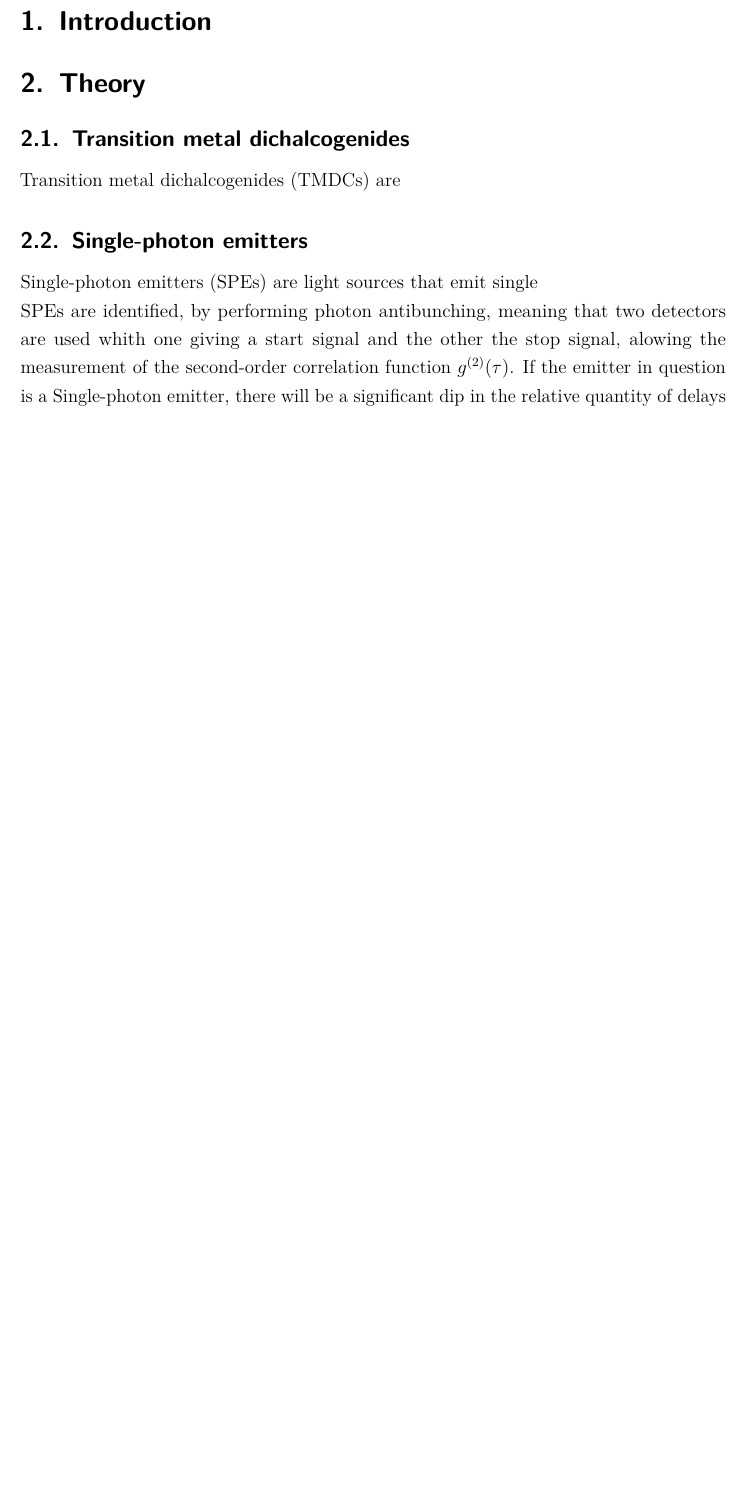
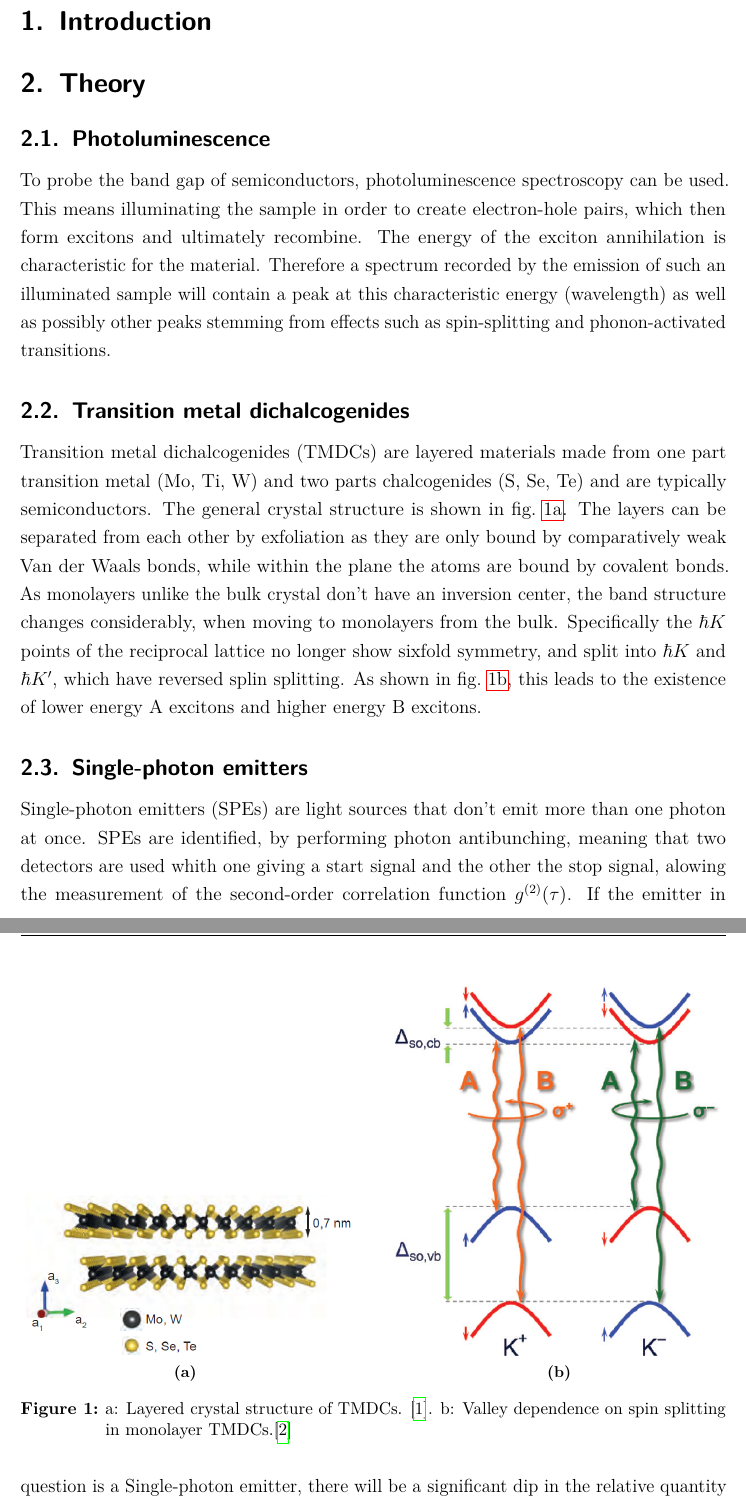
Before and after one commit to Br0Fi/FestSpekt20, a LaTeX document (AG-Bratschitsch/Protokoll_FKS_G01_05-08-2020.tex, which reads AG-Bratschitsch/tex/12_theory.tex): part of page 3 of 30 before the commit and two parts of pages 3 and 4 of 31 after it, the two joined at a grey line, cut so that both start at the same text, the shorter picture padded with empty space. Compiled offline with pdfLaTeX.

Commit message:
brat theo 2

```diff
--- a/AG-Bratschitsch/tex/12_theory.tex
+++ b/AG-Bratschitsch/tex/12_theory.tex
@@ -1,18 +1,49 @@
 \section{Theory}
 \label{sec:theory}
 
+\subsection{Photoluminescence}
+
+To probe the band gap of semiconductors, photoluminescence spectroscopy can be used.
+This means illuminating the sample in order to create electron-hole pairs, which then form excitons and ultimately recombine.
+The energy of the exciton annihilation is characteristic for the material.
+Therefore a spectrum recorded by the emission of such an illuminated sample will contain a peak at this characteristic energy (wavelength) as well as possibly other peaks stemming from effects such as spin-splitting and phonon-activated transitions.
+
 \subsection{Transition metal dichalcogenides}
 
-Transition metal dichalcogenides (TMDCs) are %TODO
-%TODO Spektra
+Transition metal dichalcogenides (TMDCs) are layered materials made from one part transition metal (Mo, Ti, W) and two parts chalcogenides (S, Se, Te) and are typically semiconductors.
+The general crystal structure is shown in \cref{fig_tmdc_structure}.
+The layers can be separated from each other by exfoliation as they are only bound by comparatively weak Van der Waals bonds, while within the plane the atoms are bound by covalent bonds.
+As monolayers unlike the bulk crystal don't have an inversion center, the band structure changes considerably, when moving to monolayers from the bulk.
+Specifically the $\hbar{K}$ points of the reciprocal lattice no longer show sixfold symmetry, and split into $\hbar{K}$ and $\hbar{K}'$, which have reversed splin splitting.
+As shown in \cref{fig_valley_split}, this leads to the existence of lower energy A excitons and higher energy B excitons.
+
+\begin{figure}[!ht]
+    \centering
+    \begin{subfigure}{0.47\textwidth}
+        \centering
+    		\includegraphics[width=\textwidth]{img/tmdc_structure.png}
+    		\caption{} %TODO schauen, ob das auch mit doctorsthesis funktioniert,
+    		\label{fig_tmdc_structure}
+    \end{subfigure}
+    \hfill
+    \begin{subfigure}{0.47\textwidth}
+        \centering
+        \includegraphics[width=\textwidth]{img/AB_exc.png}
+        \caption{}
+	      \label{fig_valley_split}
+    \end{subfigure}
+    \caption{a: Layered crystal structure of TMDCs. \cite{Schmidt2016}. b: Valley dependence on spin splitting in monolayer TMDCs.\cite{Koperski2017} }
+	\label{fig_tmdcs} % 3->1
+\end{figure}
+
 
 \subsection{Single-photon emitters}
 \label{sec:theory:spe}
 
-Single-photon emitters (SPEs) are light sources that emit single
-
+Single-photon emitters (SPEs) are light sources that don't emit more than one photon at once.
 SPEs are identified, by performing photon antibunching, meaning that two detectors are used whith one giving a start signal and the other the stop signal, alowing the measurement of the second-order correlation function $g^{(2)}(\tau)$.
 If the emitter in question is a Single-photon emitter, there will be a significant dip in the relative quantity of delays between start and stop signal close to zero.
+
 
 \subsection{Magneto-optic effect}
 
```
Also changed, not shown: AG-Bratschitsch/lit/literatur.bib (+17 -0 lines), AG-Bratschitsch/img/AB_exc.png (added), AG-Bratschitsch/img/tmdc_structure.png (added).
